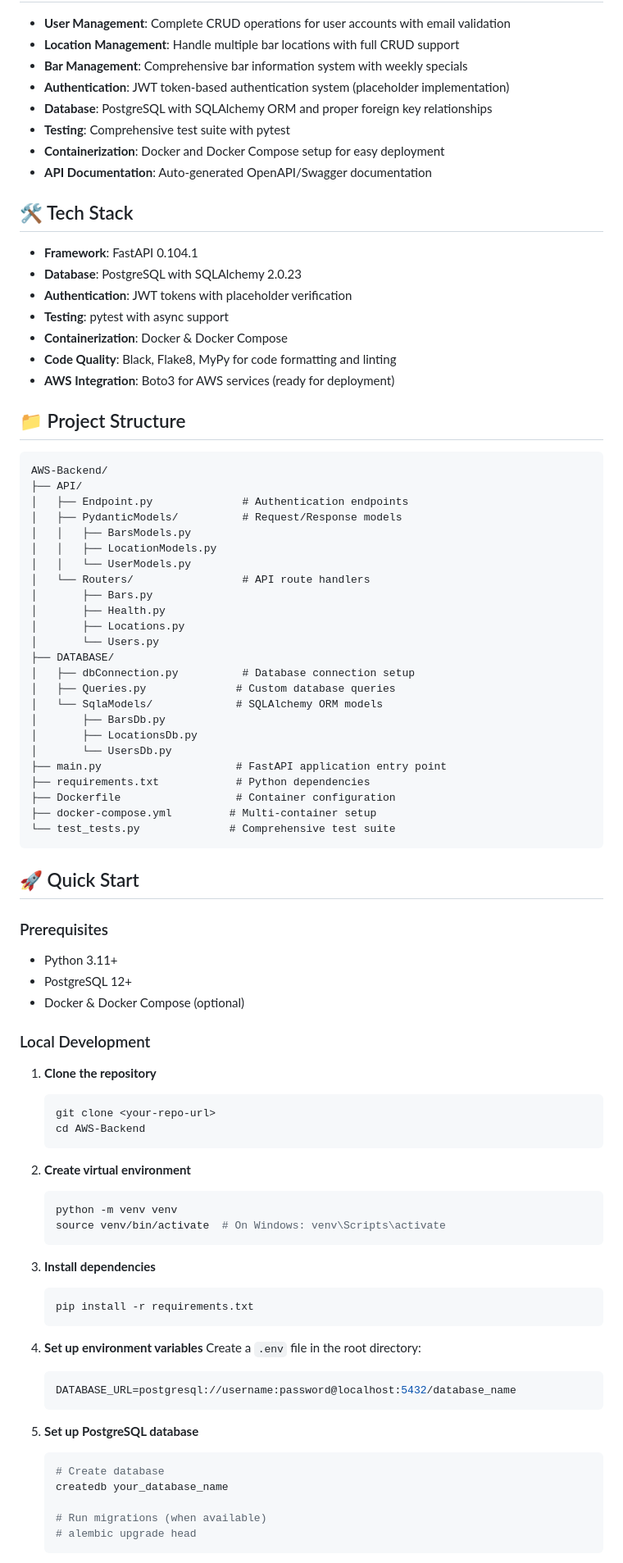
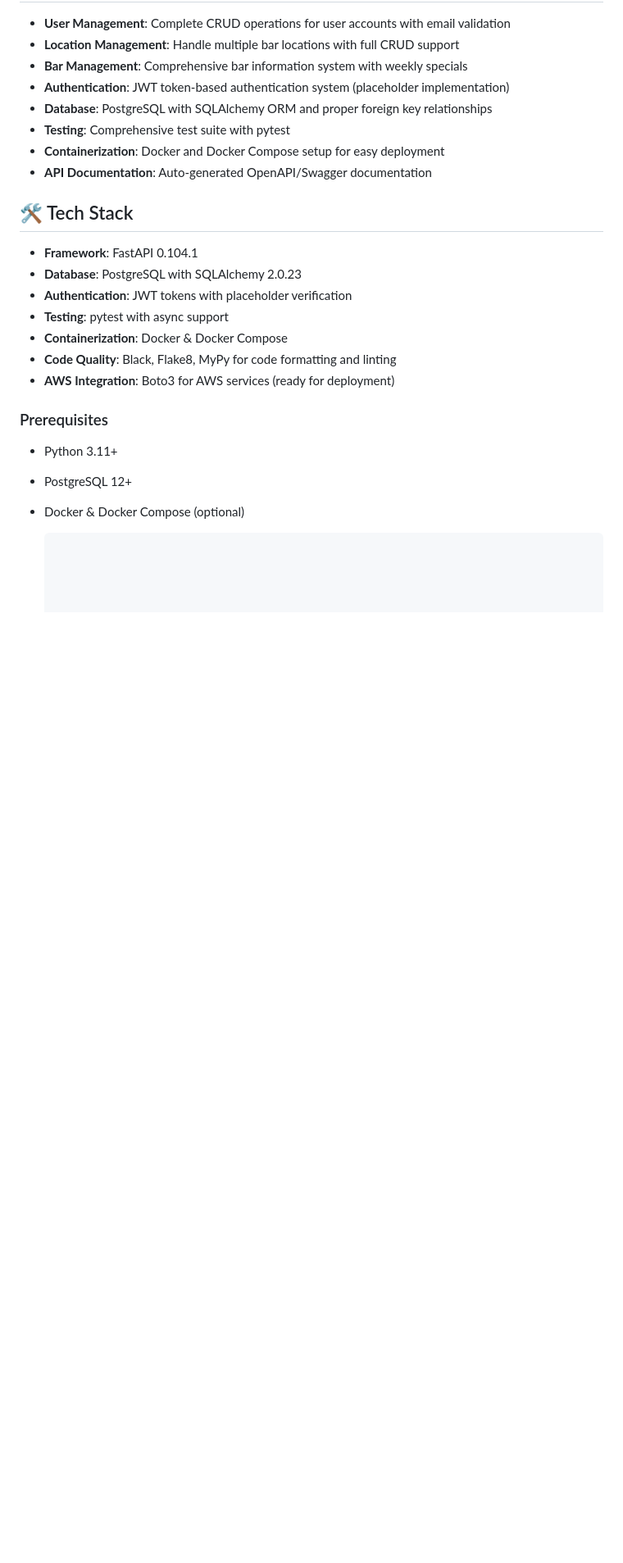
Before and after one commit to BenjaminRathman/AWS-Backend, a Markdown page: README.md, the part around the change printed below. Shown: that part at 82% size. Drawn GitHub-style; blank space fills up the shorter version.

````diff
--- a/README.md
+++ b/README.md
@@ -23,36 +23,6 @@ A robust RESTful API backend built with FastAPI for managing bars, locations, an
 - **Code Quality**: Black, Flake8, MyPy for code formatting and linting
 - **AWS Integration**: Boto3 for AWS services (ready for deployment)
 
-## 📁 Project Structure
-
-```
-AWS-Backend/
-├── API/
-│   ├── Endpoint.py              # Authentication endpoints
-│   ├── PydanticModels/          # Request/Response models
-│   │   ├── BarsModels.py
-│   │   ├── LocationModels.py
-│   │   └── UserModels.py
-│   └── Routers/                 # API route handlers
-│       ├── Bars.py
-│       ├── Health.py
-│       ├── Locations.py
-│       └── Users.py
-├── DATABASE/
-│   ├── dbConnection.py          # Database connection setup
-│   ├── Queries.py              # Custom database queries
-│   └── SqlaModels/             # SQLAlchemy ORM models
-│       ├── BarsDb.py
-│       ├── LocationsDb.py
-│       └── UsersDb.py
-├── main.py                     # FastAPI application entry point
-├── requirements.txt            # Python dependencies
-├── Dockerfile                  # Container configuration
-├── docker-compose.yml         # Multi-container setup
-└── test_tests.py              # Comprehensive test suite
-```
-
-## 🚀 Quick Start
 
 ### Prerequisites
 
@@ -60,37 +30,8 @@ AWS-Backend/
 - PostgreSQL 12+
 - Docker & Docker Compose (optional)
 
-### Local Development
 
-1. **Clone the repository**
-   ```bash
-   git clone <your-repo-url>
-   cd AWS-Backend
    ```
 
-2. **Create virtual environment**
-   ```bash
-   python -m venv venv
-   source venv/bin/activate  # On Windows: venv\Scripts\activate
-   ```
 
-3. **Install dependencies**
-   ```bash
-   pip install -r requirements.txt
-   ```
 
-4. **Set up environment variables**
-   Create a `.env` file in the root directory:
-   ```env
-   DATABASE_URL=postgresql://username:password@localhost:5432/database_name
-   ```
-
-5. **Set up PostgreSQL database**
-   ```bash
-   # Create database
-   createdb your_database_name
-
-   # Run migrations (when available)
-   # alembic upgrade head
-   ```
-
````
Also changed, not shown: other parts of README.md (+1 -106 lines).
